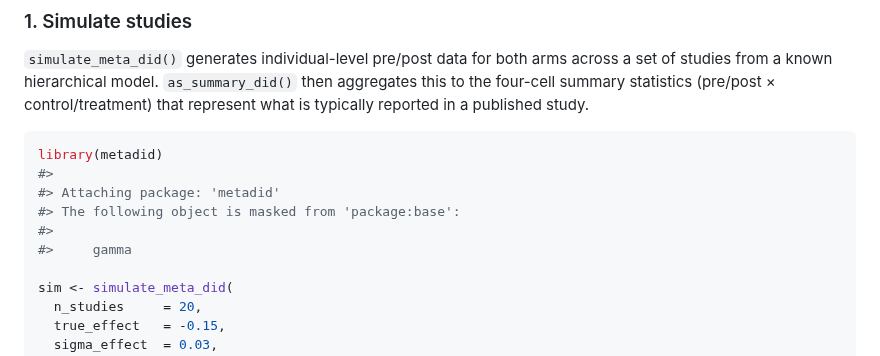
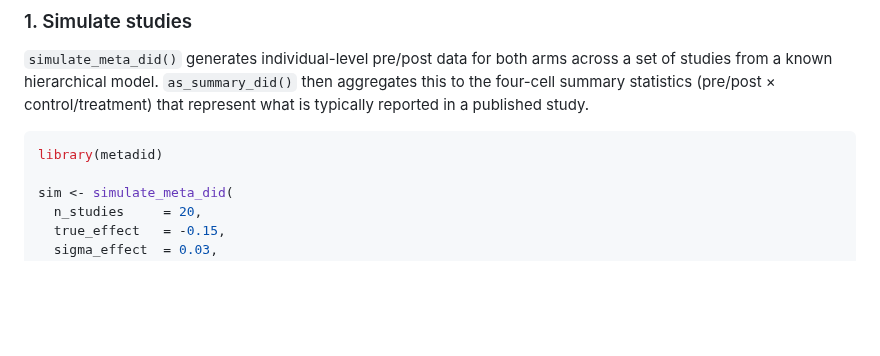
Before and after one commit to ben18785/metadid, a Markdown page: README.md, the part around one of its changes. Rendered like a GitHub page; blank space fills up the shorter version.

````diff
--- a/README.md
+++ b/README.md
@@ -191,11 +191,6 @@ typically reported in a published study.
 
 ``` r
 library(metadid)
-#>
-#> Attaching package: 'metadid'
-#> The following object is masked from 'package:base':
-#>
-#>     gamma
 
 sim <- simulate_meta_did(
   n_studies     = 20,
````
Also changed, not shown: other parts of README.md (+24 -2 lines), man/figures/README-pp-check-cdf-1.png (added), man/figures/README-pp-check-effects-1.png (added), man/figures/vignette-comparison.png (added), man/figures/vignette-pp-check-cdf.png (added), man/figures/vignette-pp-check.png (added), man/figures/vignette-spaghetti.png (added), 9 other files.
